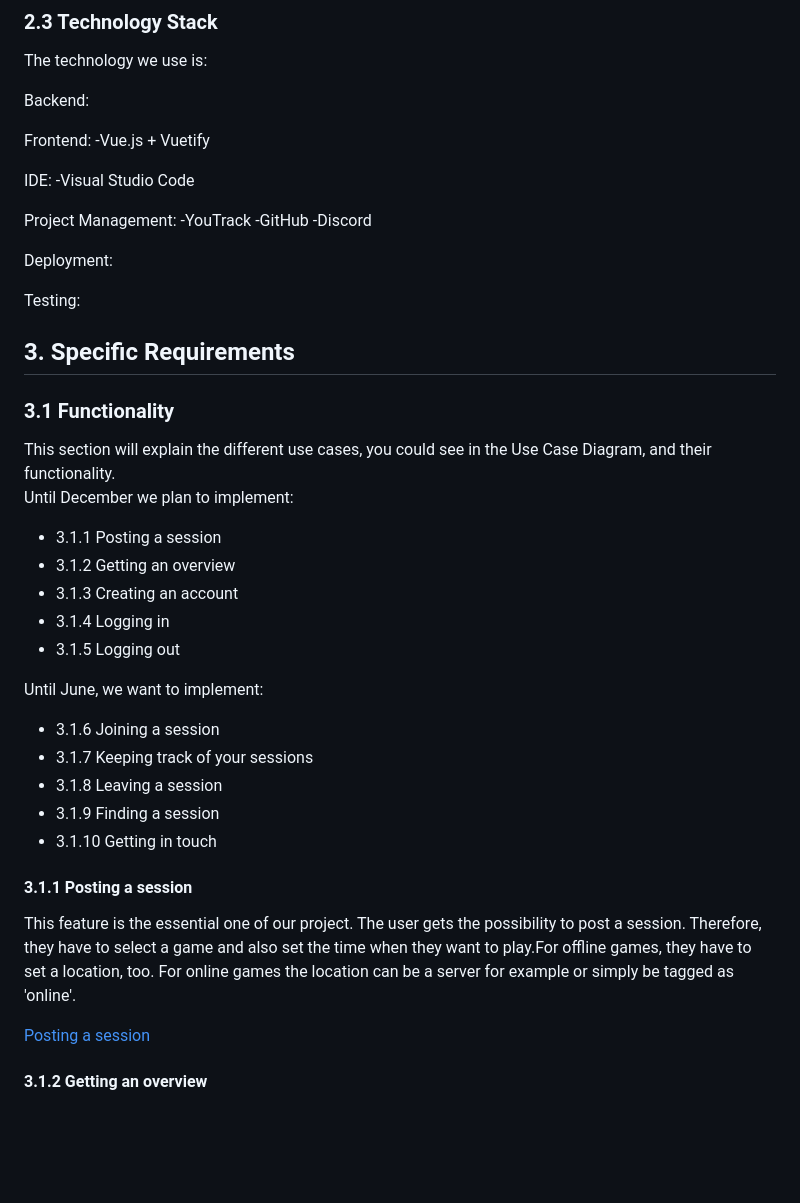
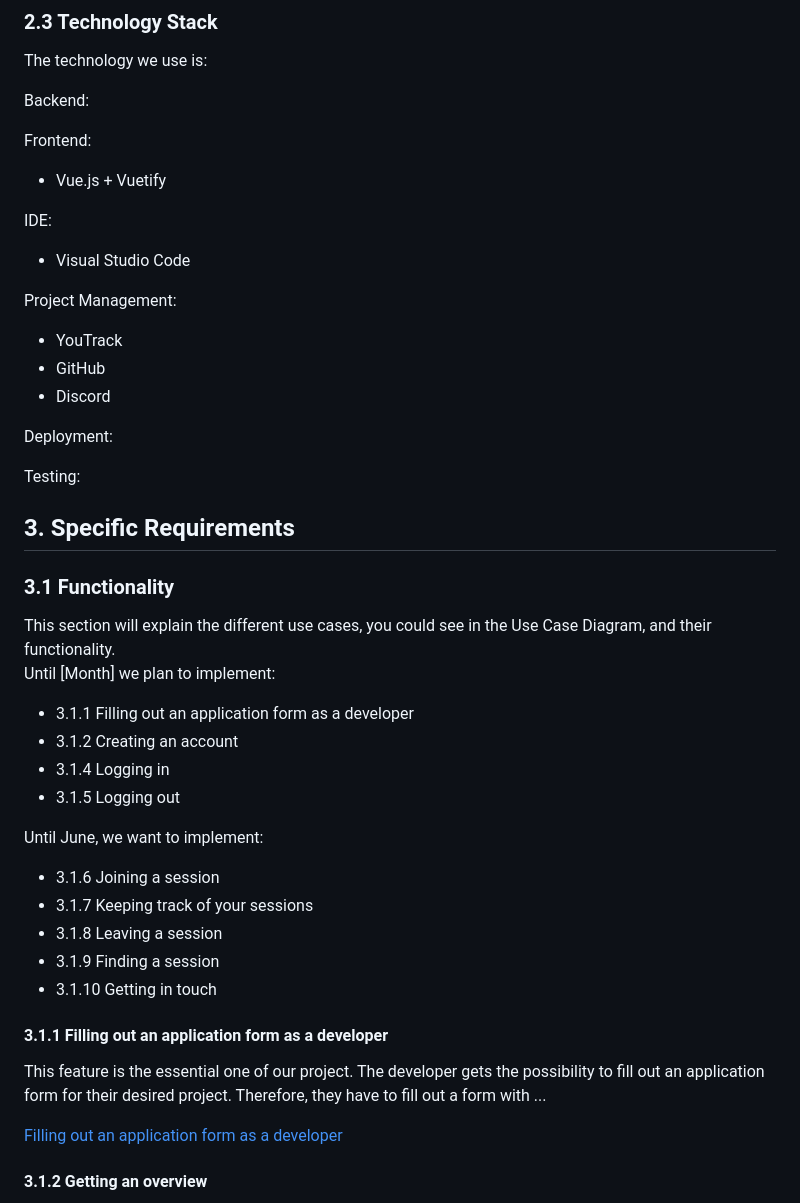
Before and after one commit to leoboehm/hobbydevs, a Markdown page: SoftwareRequirementsSpecification.md, the part around the change. Drawn GitHub-style; blank space fills up the shorter version.

```diff
--- a/SoftwareRequirementsSpecification.md
+++ b/SoftwareRequirementsSpecification.md
@@ -91,15 +91,15 @@ The technology we use is:
 Backend:
 
 Frontend:
--Vue.js + Vuetify
+- Vue.js + Vuetify
 
 IDE:
--Visual Studio Code
+- Visual Studio Code
 
 Project Management:
--YouTrack
--GitHub
--Discord
+- YouTrack
+- GitHub
+- Discord
 
 Deployment:
 
@@ -109,10 +109,9 @@ Testing:
 
 ### 3.1 Functionality
 This section will explain the different use cases, you could see in the Use Case Diagram, and their functionality.
-Until December we plan to implement:
-- 3.1.1 Posting a session
-- 3.1.2 Getting an overview
-- 3.1.3 Creating an account
+Until [Month] we plan to implement:
+- 3.1.1 Filling out an application form as a developer
+- 3.1.2 Creating an account
 - 3.1.4 Logging in
 - 3.1.5 Logging out
 
@@ -123,10 +122,10 @@ Until June, we want to implement:
 - 3.1.9 Finding a session
 - 3.1.10 Getting in touch
 
-#### 3.1.1 Posting a session
-This feature is the essential one of our project. The user gets the possibility to post a session. Therefore, they have to select a game and also set the time when they want to play.For offline games, they have to set a location, too. For online games the location can be a server for example or simply be tagged as 'online'.
+#### 3.1.1 Filling out an application form as a developer
+This feature is the essential one of our project. The developer gets the possibility to fill out an application form for their desired project. Therefore, they have to fill out a form with ...
 
-[Posting a session](./use_cases/UC1_Post_Session.md)
+[Filling out an application form as a developer](./use_cases/UC2_Application_Developer.md)
 
 #### 3.1.2 Getting an overview
 This feature provides a basic overview over all current sessions. All posted sessions are added here. From this overview you can select a session and from there join this session.
```
